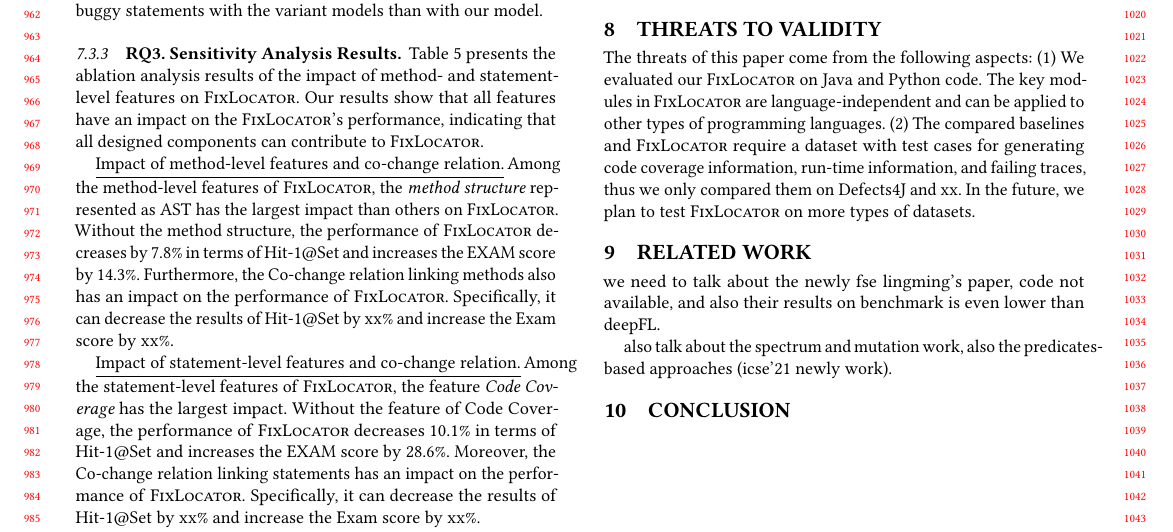
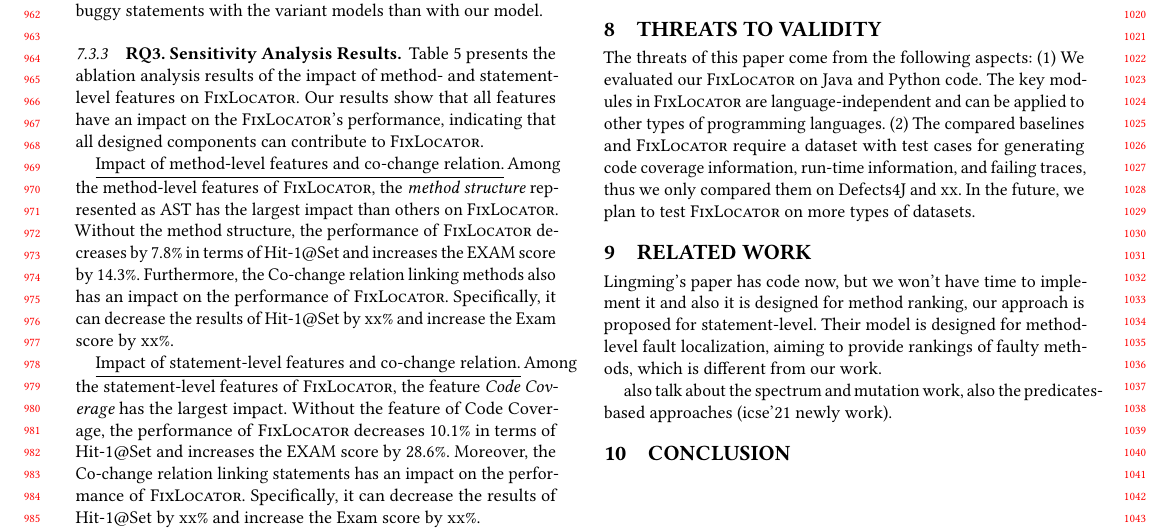
Before and after one commit to tien-n-nguyen/fixlocator, a LaTeX paper (icse22.tex, which reads sections/related.tex): part of page 9 of 10, cut so that both start at the same text. Compiled offline with pdfLaTeX.

Commit message:
a little comment on related study

```diff
--- a/sections/related.tex
+++ b/sections/related.tex
@@ -1,4 +1,7 @@
 \section{Related Work}
-we need to talk about the newly fse lingming's paper, code not available, and also their results on benchmark is even lower than deepFL.
+%we need to talk about the newly fse lingming's paper, code not available, and also their results on benchmark is even lower than deepFL.
+
+
+Lingming's paper has code now, but we won't have time to implement it and also it is designed for method ranking, our approach is proposed for statement-level. Their model is designed for method-level fault localization, aiming to provide rankings of faulty methods, which is different from our work.
 
 also talk about the spectrum and mutation work, also the predicates-based approaches (icse'21 newly work).
```
